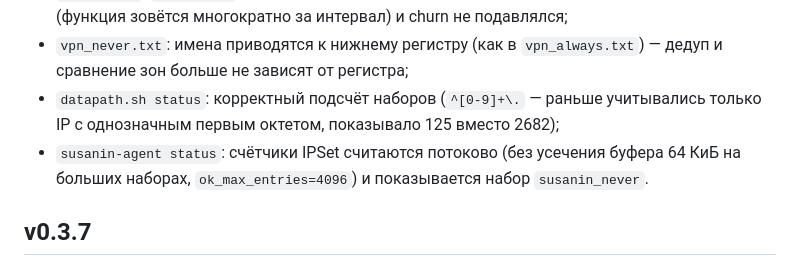
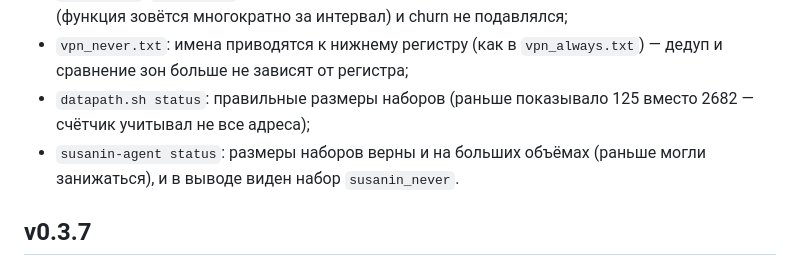
Before and after one commit to R17a/Susanin.Keenetic, a Markdown page: CHANGELOG.md, the part around the change. Drawn GitHub-style.

Commit message:
v0.3.8: simplify changelog wording (status counters)

```diff
--- a/CHANGELOG.md
+++ b/CHANGELOG.md
@@ -20,12 +20,10 @@
   не подавлялся;
 - `vpn_never.txt`: имена приводятся к нижнему регистру (как в `vpn_always.txt`) —
   дедуп и сравнение зон больше не зависят от регистра;
-- `datapath.sh status`: корректный подсчёт наборов (`^[0-9]+\.` — раньше
-  учитывались только IP с однозначным первым октетом, показывало 125 вместо
-  2682);
-- `susanin-agent status`: счётчики IPSet считаются потоково (без усечения
-  буфера 64 КиБ на больших наборах, `ok_max_entries=4096`) и показывается
-  набор `susanin_never`.
+- `datapath.sh status`: правильные размеры наборов (раньше показывало 125
+  вместо 2682 — счётчик учитывал не все адреса);
+- `susanin-agent status`: размеры наборов верны и на больших объёмах (раньше
+  могли занижаться), и в выводе виден набор `susanin_never`.
 
 ## v0.3.7
 
```
